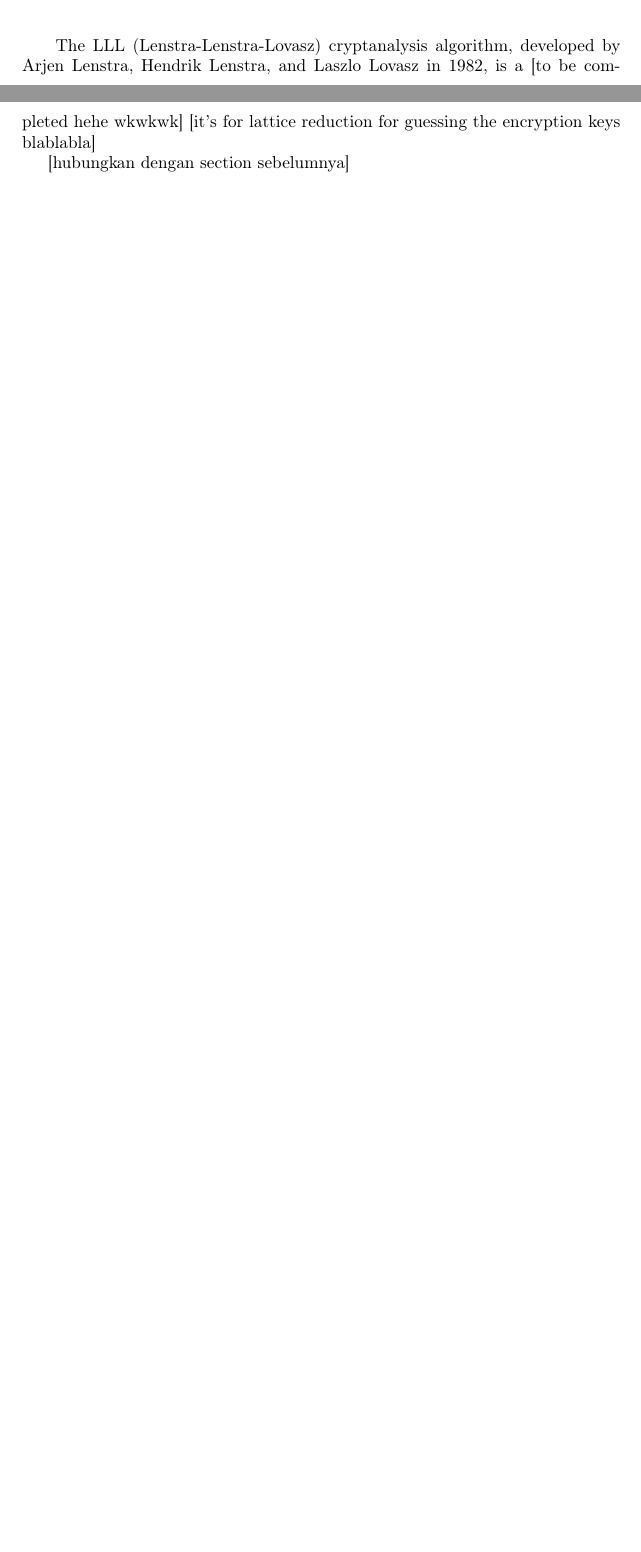
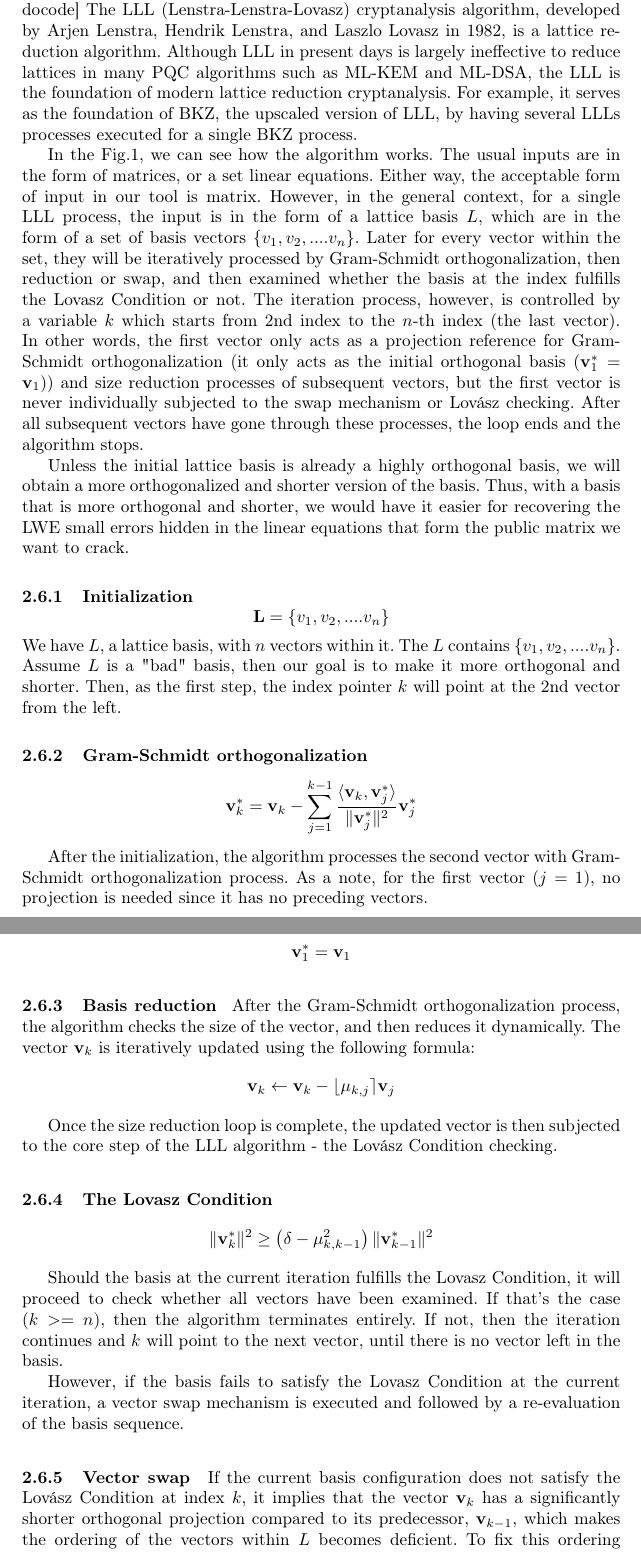
Before and after one commit to micma69/latviz, a LaTeX thesis (Visualization of LLL and BKZ.tex): two parts of pages 6 and 7 of 14 before the commit and two parts of pages 7 and 8 of 16 after it, joined at a grey line, cut so that both start at the same text, the shorter picture padded with empty space. Compiled offline with pdfLaTeX.

Commit message:
Add the LLL subsection in Related Works section. The next update will be the fixing of the LLL diagram.

```diff
--- a/Visualization of LLL and BKZ.tex
+++ b/Visualization of LLL and BKZ.tex
@@ -146,8 +149,44 @@ SVP is essential for PQC lattice reduction algorithms because it can help to sol
     \label{LLL}
 \end{figure}
 \mbox{}
-The LLL (Lenstra-Lenstra-Lovasz) cryptanalysis algorithm, developed by Arjen Lenstra, Hendrik Lenstra, and Laszlo Lovasz in 1982, is a [to be completed hehe wkwkwk]
-[it's for lattice reduction for guessing the encryption keys blablabla]
 
-[hubungkan dengan section sebelumnya]
+[to do : correct the diagram and add more explanations]
+[to do : add pseudocode]
+The LLL (Lenstra-Lenstra-Lovasz) cryptanalysis algorithm, developed by Arjen Lenstra, Hendrik Lenstra, and Laszlo Lovasz in 1982, is a lattice reduction algorithm. Although LLL in present days is largely ineffective to reduce lattices in many PQC algorithms such as ML-KEM and ML-DSA, the LLL is the foundation of modern lattice reduction cryptanalysis. For example, it serves as the foundation of BKZ, the upscaled version of LLL, by having several LLLs processes executed for a single BKZ process.
 
+In the Fig.1, we can see how the algorithm works. The usual inputs are in the form of matrices, or a set linear equations. Either way, the acceptable form of input in our tool is matrix. However, in the general context, for a single LLL process, the input is in the form of a lattice basis $L$, which are in the form of a set of basis vectors ${\{v_1, v_2, ....v_n\}}$. Later for every vector within the set, they will be iteratively processed by Gram-Schmidt orthogonalization, then reduction or swap, and then examined whether the basis at the index fulfills the Lovasz Condition or not. The iteration process, however, is controlled by a variable $k$ which starts from 2nd index to the $n$-th index (the last vector). In other words, the first vector only acts as a projection reference for Gram-Schmidt orthogonalization (it only acts as the initial orthogonal basis ($\mathbf{v}_1^* = \mathbf{v}_1$)) and size reduction processes of subsequent vectors, but the first vector is never individually subjected to the swap mechanism or Lovász checking. After all subsequent vectors have gone through these processes, the loop ends and the algorithm stops.
+
+Unless the initial lattice basis is already a highly orthogonal basis, we will obtain a more orthogonalized and shorter version of the basis. Thus, with a basis that is more orthogonal and shorter, we would have it easier for recovering the LWE small errors hidden in the linear equations that form the public matrix we want to crack.
+
+\subsubsection{Initialization}
+\mbox{}
+$$\mathbf{L} = \{v_1, v_2, ....v_n\}$$
+We have $L$, a lattice basis, with $n$ vectors within it. The $L$ contains ${\{v_1, v_2, ....v_n\}}$. Assume $L$ is a "bad" basis, then our goal is to make it more orthogonal and shorter. Then, as the first step, the index pointer $k$ will point at the 2nd vector from the left.
+
+\subsubsection{Gram-Schmidt orthogonalization}
+\mbox{}
+$$\mathbf{v}_k^* = \mathbf{v}_k - \sum_{j=1}^{k-1} \frac{\langle \mathbf{v}_k, \mathbf{v}_j^* \rangle}{\|\mathbf{v}_j^*\|^2} \mathbf{v}_j^*$$
+
+After the initialization, the algorithm processes the second vector with Gram-Schmidt orthogonalization process. As a note, for the first vector ($j=1$), no projection is needed since it has no preceding vectors.
+
+$$\mathbf{v}_1^* = \mathbf{v}_1$$
+
+\subsubsection{Basis reduction}
+\mbox{}
+After the Gram-Schmidt orthogonalization process, the algorithm checks the size of the vector, and then reduces it dynamically. The vector $\mathbf{v}_k$ is iteratively updated using the following formula:
+$$\mathbf{v}_k \leftarrow \mathbf{v}_k - \lfloor\mu_{k,j}\rceil\mathbf{v}_j$$
+
+Once the size reduction loop is complete, the updated vector is then subjected to the core step of the LLL algorithm - the Lovász Condition checking.
+
+\subsubsection{The Lovasz Condition}
+\mbox{}
+$$\|\mathbf{v}_k^*\|^2 \ge \left(\delta - \mu_{k,k-1}^2\right)\|\mathbf{v}_{k-1}^*\|^2$$
+
+Should the basis at the current iteration fulfills the Lovasz Condition, it will proceed to check whether all vectors have been examined. If that's the case ($k >= n$), then the algorithm terminates entirely. If not, then the iteration continues and $k$ will point to the next vector, until there is no vector left in the basis.
+
+However, if the basis fails to satisfy the Lovasz Condition at the current iteration, a vector swap mechanism is executed and followed by a re-evaluation of the basis sequence.
+
+\subsubsection{Vector swap}
+\mbox{}
+If the current basis configuration does not satisfy the Lovász Condition at index $k$, it implies that the vector $\mathbf{v}_k$ has a significantly shorter orthogonal projection compared to its predecessor, $\mathbf{v}_{k-1}$, which makes the ordering of the vectors within $L$ becomes deficient. To fix this ordering deficiency, a vector swap mechanism must be executed. The order of the two adjacent vectors within the basis is interchanged as follows:
+\begin{equation}
```
Also changed, not shown: Visualization of LLL and BKZ.pdf, Visualization of LLL and BKZ.tex (27 more changed lines), 5 other files.
